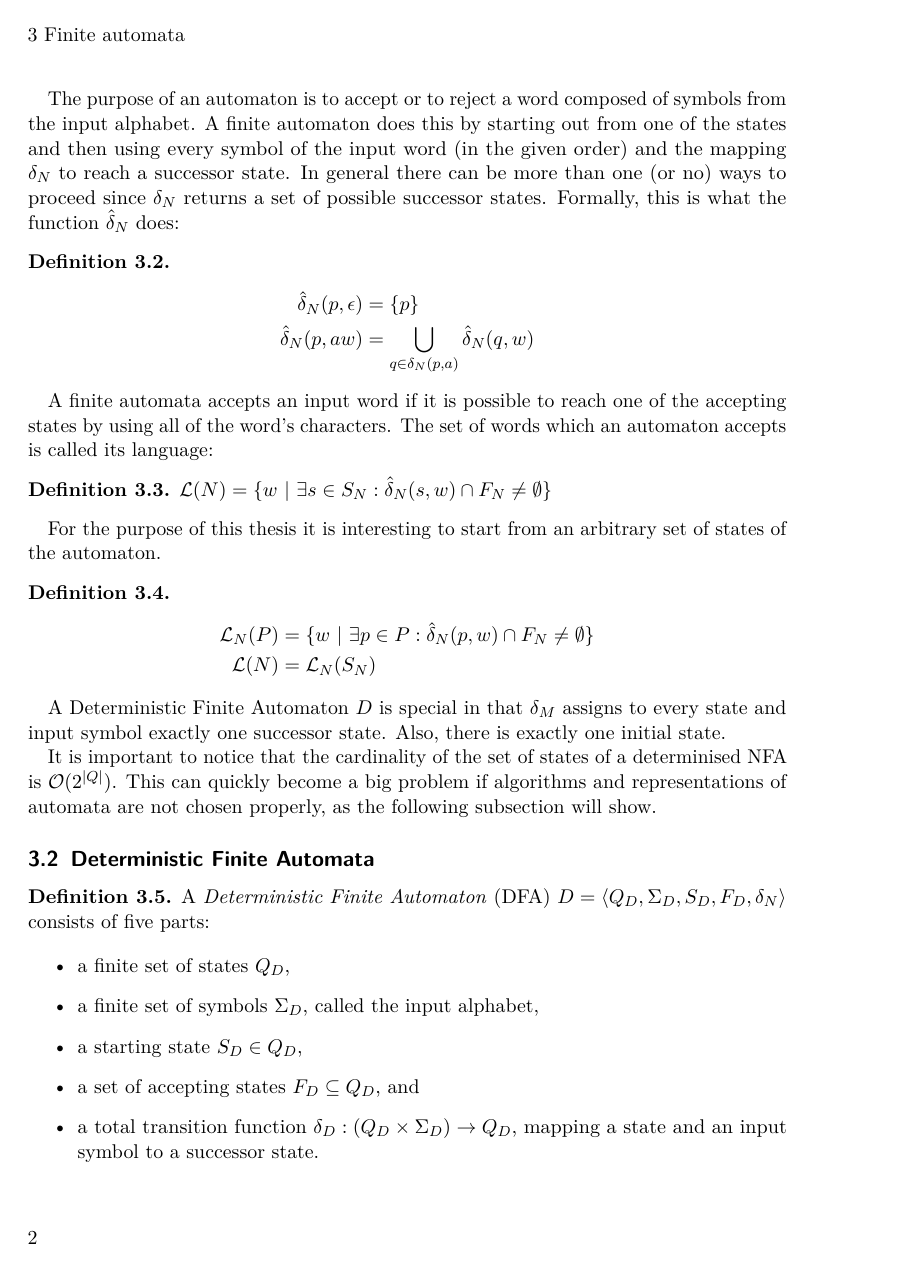
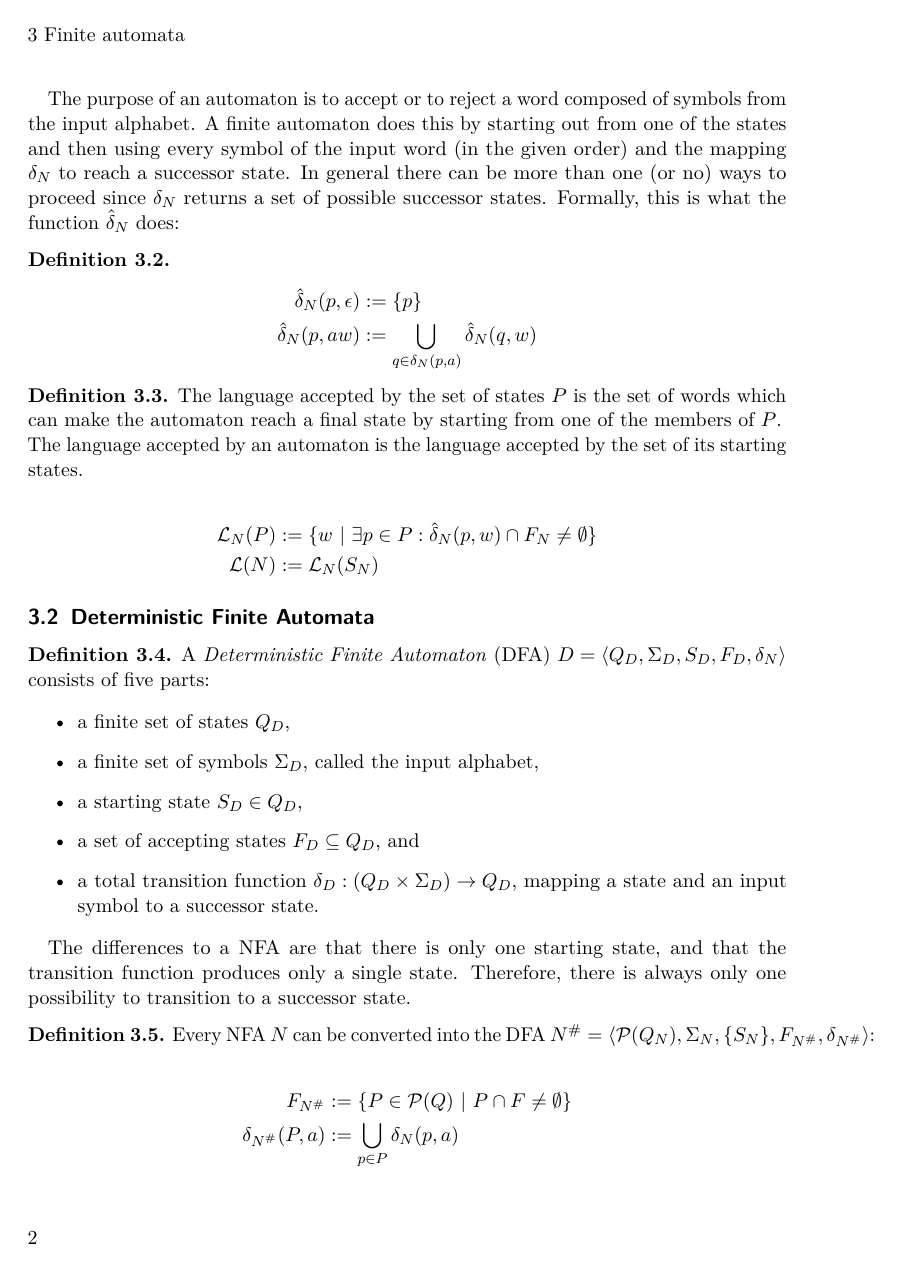
Before and after one commit to koflerdavid/cl-seminar-thesis, LaTeX slides (report.tex, which reads sections/section_3.tex): page 4 of 11. Compiled offline with pdfLaTeX.

Commit message:
Rewrote introductory chapter about automata

```diff
--- a/sections/section_3.tex
+++ b/sections/section_3.tex
@@ -28,36 +28,34 @@ Formally, this is what the function $\hat{\delta}_N$ does:
 
 \begin{definition}
   \begin{align*}
-    \hat{\delta}_N(p, \epsilon) &= \{p\}\\
-    \hat{\delta}_N(p, aw) &= \bigcup_{q \in \delta_N(p, a)}\hat{\delta}_N(q, w)
+    \hat{\delta}_N(p, \epsilon) &:= \{p\}\\
+    \hat{\delta}_N(p, aw) &:= \bigcup_{q \in \delta_N(p, a)}\hat{\delta}_N(q, w)
   \end{align*}
 \end{definition}
 
-A finite automata accepts an input word if it is possible to reach one of the
-accepting states by using all of the word's characters.
-The set of words which an automaton accepts is called its language:
+\begin{definition}
+  The language accepted by the set of states $P$ is the set of words which can
+  make the automaton reach a final state by starting from one of the members
+  of $P$.\\
+  The language accepted by an automaton is the language accepted by the set of
+  its starting states.
 
-\begin{definition}
-  $\mathcal{L}(N) = \{ w \forWhich \exists s \in S_N: \hat{\delta}_N(s, w) \cap F_N \neq \emptyset \}$
-\end{definition}
-
-For the purpose of this thesis it is interesting to start from an arbitrary set of states of the automaton.
-
-\begin{definition}
   \begin{align*}
-    \mathcal{L}_N(P) &= \{ w \forWhich \exists p \in P: \hat{\delta}_N(p, w) \cap F_N \neq \emptyset\}\\
-    \mathcal{L}(N) &= \mathcal{L}_N(S_N)
+    \mathcal{L}_N(P) &:= \{ w \forWhich \exists p \in P: \hat{\delta}_N(p, w) \cap F_N \neq \emptyset\}\\
+    \mathcal{L}(N) &:= \mathcal{L}_N(S_N)
   \end{align*}
 \end{definition}
 
-A Deterministic Finite Automaton $D$ is special in that $\delta_M$ assigns to
-every state and input symbol exactly one successor state.
-Also, there is exactly one initial state.
-
-It is important to notice that the cardinality of the set of states of a
-determinised NFA is $\mathcal{O}(2^{|Q|})$.
-This can quickly become a big problem if algorithms and representations of
-automata are not chosen properly, as the following subsection will show.
+% A finite automata accepts an input word if it is possible to reach one of the
+% accepting states by using all of the word's characters.
+% The set of words which an automaton accepts if starting from one of the states
+% in the set $P$ is called the language of $P$:
+%
+% \begin{definition}
+%   $\mathcal{L}(N) = \{ w \forWhich \exists s \in S_N: \hat{\delta}_N(s, w) \cap F_N \neq \emptyset \}$
+% \end{definition}
+%
+% For the purpose of this thesis it is interesting to start from an arbitrary set of states of the automaton.
 
 
 \subsection{Deterministic Finite Automata}
```
Also changed, not shown: sections/section_3.tex (16 more changed lines).
